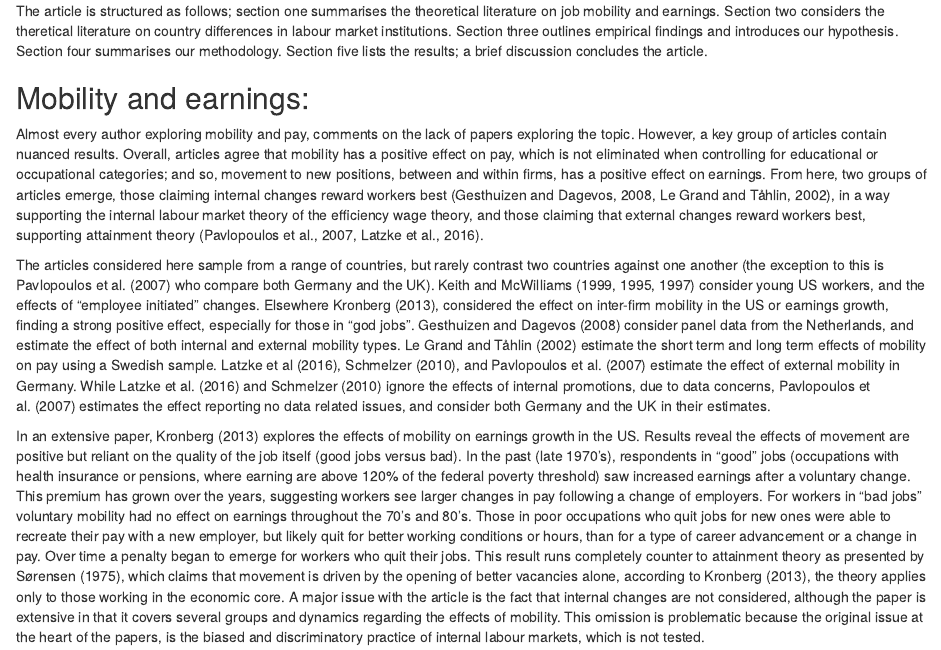
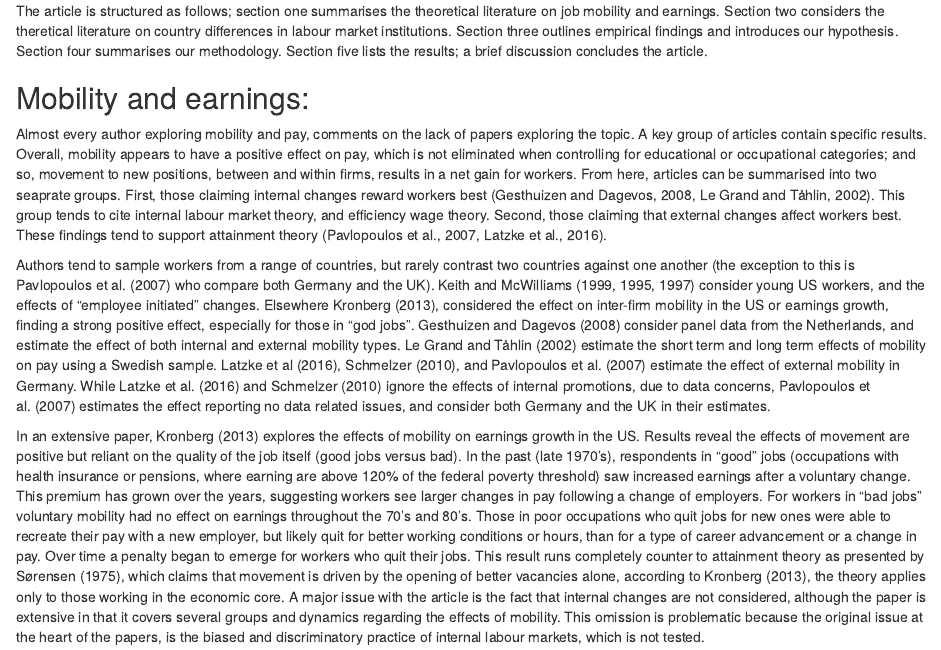
Before and after one commit to Privlko/de_uk_paper, an R Markdown document (draft.Rmd): the page in a window 1100 px wide, from 1810 px down. Rendered offline with R 4.5, knitr and Pandoc, with nearby package versions.

Commit message:
Update draft.Rmd

```diff
--- a/draft.Rmd
+++ b/draft.Rmd
@@ -41,9 +41,9 @@ The article is structured as follows; section one summarises the theoretical lit
 
 ## Mobility and earnings:
 
-Almost every author exploring mobility and pay, comments on the lack of papers exploring the topic. However, a key group of articles contain nuanced results. Overall, articles agree that mobility has a positive effect on pay, which is not eliminated when controlling for educational or occupational categories; and so, movement to new positions, between and within firms, has a positive effect on earnings. From here, two groups of articles emerge, those claiming internal changes reward workers best (Gesthuizen and Dagevos, 2008, Le Grand and Tåhlin, 2002), in a way supporting the internal labour market theory of the efficiency wage theory, and those claiming that external changes reward workers best, supporting attainment theory (Pavlopoulos et al., 2007, Latzke et al., 2016).
+Almost every author exploring mobility and pay, comments on the lack of papers exploring the topic. A key group of articles contain specific results. Overall, mobility appears to have a positive effect on pay, which is not eliminated when controlling for educational or occupational categories; and so, movement to new positions, between and within firms, results in a net gain for workers. From here, articles can be summarised into two seaprate groups. First, those claiming internal changes reward workers best (Gesthuizen and Dagevos, 2008, Le Grand and Tåhlin, 2002). This group tends to cite internal labour market theory, and efficiency wage theory. Second, those claiming that external changes affect workers best. These findings tend to support attainment theory (Pavlopoulos et al., 2007, Latzke et al., 2016).
 
-The articles considered here sample from a range of countries, but rarely contrast two countries against one another (the exception to this is Pavlopoulos et al. (2007) who compare both Germany and the UK). Keith and McWilliams (1999, 1995, 1997)  consider young US workers, and the effects of “employee initiated” changes. Elsewhere Kronberg (2013), considered the effect on inter-firm mobility in the US or earnings growth, finding a strong positive effect, especially for those in “god jobs”. Gesthuizen and Dagevos (2008) consider panel data from the Netherlands, and estimate the effect of both internal and external mobility types. Le Grand and Tåhlin (2002) estimate the short term and long term effects of mobility on pay using a Swedish sample. Latzke et al (2016), Schmelzer (2010), and Pavlopoulos et al. (2007) estimate the effect of external mobility in Germany. While Latzke et al. (2016) and Schmelzer (2010) ignore the effects of internal promotions, due to data concerns, Pavlopoulos et al. (2007) estimates the effect reporting no data related issues, and consider both Germany and the UK in their estimates.
+Authors tend to sample workers from a range of countries, but rarely contrast two countries against one another (the exception to this is Pavlopoulos et al. (2007) who compare both Germany and the UK). Keith and McWilliams (1999, 1995, 1997)  consider young US workers, and the effects of “employee initiated” changes. Elsewhere Kronberg (2013), considered the effect on inter-firm mobility in the US or earnings growth, finding a strong positive effect, especially for those in “god jobs”. Gesthuizen and Dagevos (2008) consider panel data from the Netherlands, and estimate the effect of both internal and external mobility types. Le Grand and Tåhlin (2002) estimate the short term and long term effects of mobility on pay using a Swedish sample. Latzke et al (2016), Schmelzer (2010), and Pavlopoulos et al. (2007) estimate the effect of external mobility in Germany. While Latzke et al. (2016) and Schmelzer (2010) ignore the effects of internal promotions, due to data concerns, Pavlopoulos et al. (2007) estimates the effect reporting no data related issues, and consider both Germany and the UK in their estimates.
 
 In an extensive paper, Kronberg (2013) explores the effects of mobility on earnings growth in the US. Results reveal the effects of movement are positive but reliant on the quality of the job itself (good jobs versus bad). In the past (late 1970’s), respondents in “good” jobs (occupations with health insurance or pensions, where earning are above 120% of the federal poverty threshold) saw increased earnings after a voluntary change. This premium has grown over the years, suggesting workers see larger changes in pay following a change of employers. For workers in “bad jobs” voluntary mobility had no effect on earnings throughout the 70’s and 80’s. Those in poor occupations who quit jobs for new ones were able to recreate their pay with a new employer, but likely quit for better working conditions or hours, than for a type of career advancement or a change in pay. Over time a penalty began to emerge for workers who quit their jobs. This result runs completely counter to attainment theory as presented by Sørensen (1975), which claims that movement is driven by the opening of better vacancies alone, according to Kronberg (2013), the theory applies only to those working in the economic core. A major issue with the article is the fact that internal changes are not considered, although the paper is extensive in that it covers several groups and dynamics regarding the effects of mobility. This omission is problematic because the original issue at the heart of the papers, is the biased and discriminatory practice of internal labour markets, which is not tested.
 
```
